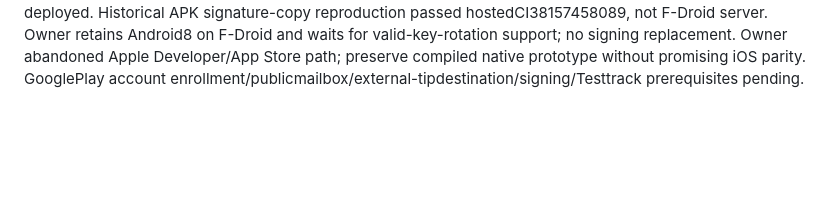
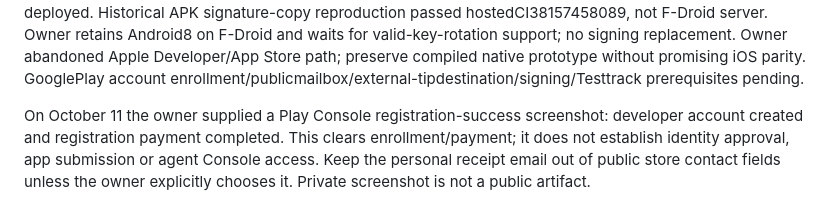
Before and after one commit to beejsbj/speedbreaker, a Markdown page: CONTEXT.md, the part around the change. Rendered like a GitHub page; blank space fills up the shorter version.

Commit message:
docs: record owner-confirmed Play enrollment without exposing private contact

```diff
--- a/CONTEXT.md
+++ b/CONTEXT.md
@@ -80,3 +80,10 @@ Owner retains Android8 on F-Droid and waits for valid-key-rotation support; no
 signing replacement. Owner abandoned Apple Developer/App Store path; preserve
 compiled native prototype without promising iOS parity. GooglePlay account
 enrollment/publicmailbox/external-tipdestination/signing/Testtrack prerequisites pending.
+
+On October 11 the owner supplied a Play Console registration-success screenshot:
+developer account created and registration payment completed. This clears
+enrollment/payment; it does not establish identity approval, app submission or
+agent Console access. Keep the personal receipt email out of public store
+contact fields unless the owner explicitly chooses it. Private screenshot is
+not a public artifact.
```
Also changed, not shown: docs/store/google-play.md (+1 -3 lines), docs/store/status.md (+1 -1 lines).
